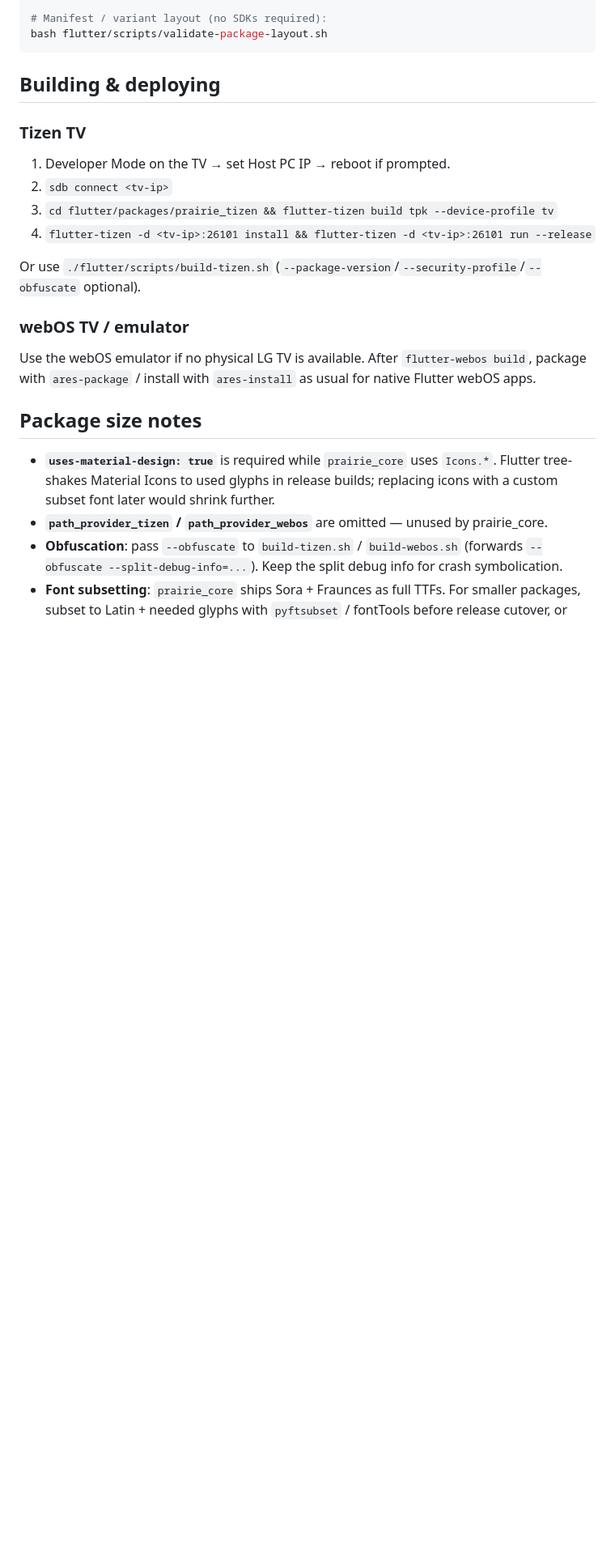
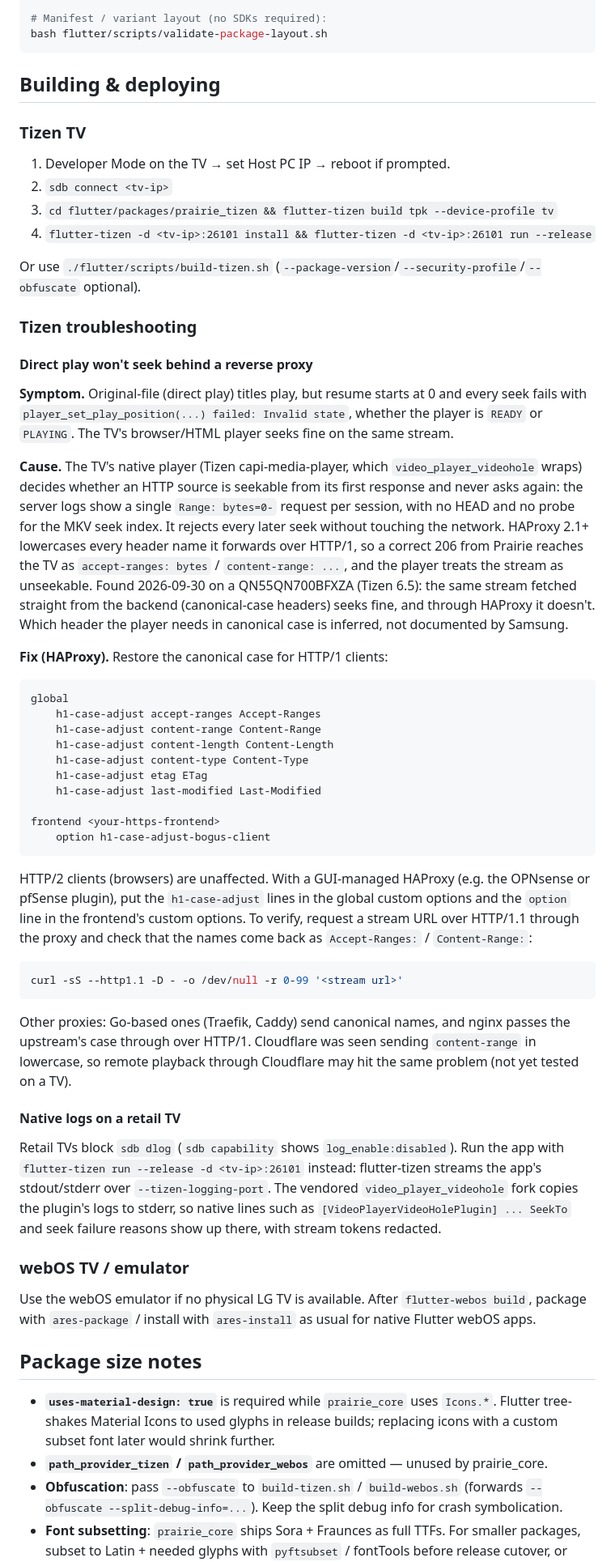
Before and after one commit to Prairie-Server/prairie-smarttv, a Markdown page: flutter/README.md, the part around the change. Shown at 81% size. Rendered like a GitHub page; blank space fills up the shorter version.

Commit message:
docs(tizen): document native seek failure behind HAProxy and retail-TV logging
Direct-play seeks failed with "Invalid state" because HAProxy lowercases
response header names and the TV's native player then treats the stream
as unseekable. Document the h1-case-adjust fix, how to verify it, and how
to get native plugin logs from a retail TV.

Co-Authored-By: Claude Opus 5.5 (1M context) <noreply@anthropic.com>

````diff
--- a/flutter/README.md
+++ b/flutter/README.md
@@ -115,6 +115,60 @@ bash flutter/scripts/validate-package-layout.sh
 Or use `./flutter/scripts/build-tizen.sh` (`--package-version`/`--security-profile`/`--obfuscate`
 optional).
 
+### Tizen troubleshooting
+
+#### Direct play won't seek behind a reverse proxy
+
+**Symptom.** Original-file (direct play) titles play, but resume starts at 0 and every seek
+fails with `player_set_play_position(...) failed: Invalid state`, whether the player is `READY`
+or `PLAYING`. The TV's browser/HTML player seeks fine on the same stream.
+
+**Cause.** The TV's native player (Tizen capi-media-player, which `video_player_videohole`
+wraps) decides whether an HTTP source is seekable from its first response and never asks again:
+the server logs show a single `Range: bytes=0-` request per session, with no HEAD and no probe
+for the MKV seek index. It rejects every later seek without touching the network. HAProxy 2.1+
+lowercases every header name it forwards over HTTP/1, so a correct 206 from Prairie reaches the
+TV as `accept-ranges: bytes` / `content-range: ...`, and the player treats the stream as
+unseekable. Found 2026-09-30 on a QN55QN700BFXZA (Tizen 6.5): the same stream fetched straight
+from the backend (canonical-case headers) seeks fine, and through HAProxy it doesn't. Which
+header the player needs in canonical case is inferred, not documented by Samsung.
+
+**Fix (HAProxy).** Restore the canonical case for HTTP/1 clients:
+
+```
+global
+    h1-case-adjust accept-ranges Accept-Ranges
+    h1-case-adjust content-range Content-Range
+    h1-case-adjust content-length Content-Length
+    h1-case-adjust content-type Content-Type
+    h1-case-adjust etag ETag
+    h1-case-adjust last-modified Last-Modified
+
+frontend <your-https-frontend>
+    option h1-case-adjust-bogus-client
+```
+
+HTTP/2 clients (browsers) are unaffected. With a GUI-managed HAProxy (e.g. the OPNsense or
+pfSense plugin), put the `h1-case-adjust` lines in the global custom options and the `option`
+line in the frontend's custom options. To verify, request a stream URL over HTTP/1.1 through the
+proxy and check that the names come back as `Accept-Ranges:` / `Content-Range:`:
+
+```bash
+curl -sS --http1.1 -D - -o /dev/null -r 0-99 '<stream url>'
+```
+
+Other proxies: Go-based ones (Traefik, Caddy) send canonical names, and nginx passes the
+upstream's case through over HTTP/1. Cloudflare was seen sending `content-range` in lowercase,
+so remote playback through Cloudflare may hit the same problem (not yet tested on a TV).
+
+#### Native logs on a retail TV
+
+Retail TVs block `sdb dlog` (`sdb capability` shows `log_enable:disabled`). Run the app with
+`flutter-tizen run --release -d <tv-ip>:26101` instead: flutter-tizen streams the app's
+stdout/stderr over `--tizen-logging-port`. The vendored `video_player_videohole` fork copies the
+plugin's logs to stderr, so native lines such as `[VideoPlayerVideoHolePlugin] ... SeekTo` and
+seek failure reasons show up there, with stream tokens redacted.
+
 ### webOS TV / emulator
 
 Use the webOS emulator if no physical LG TV is available. After `flutter-webos build`, package
````
